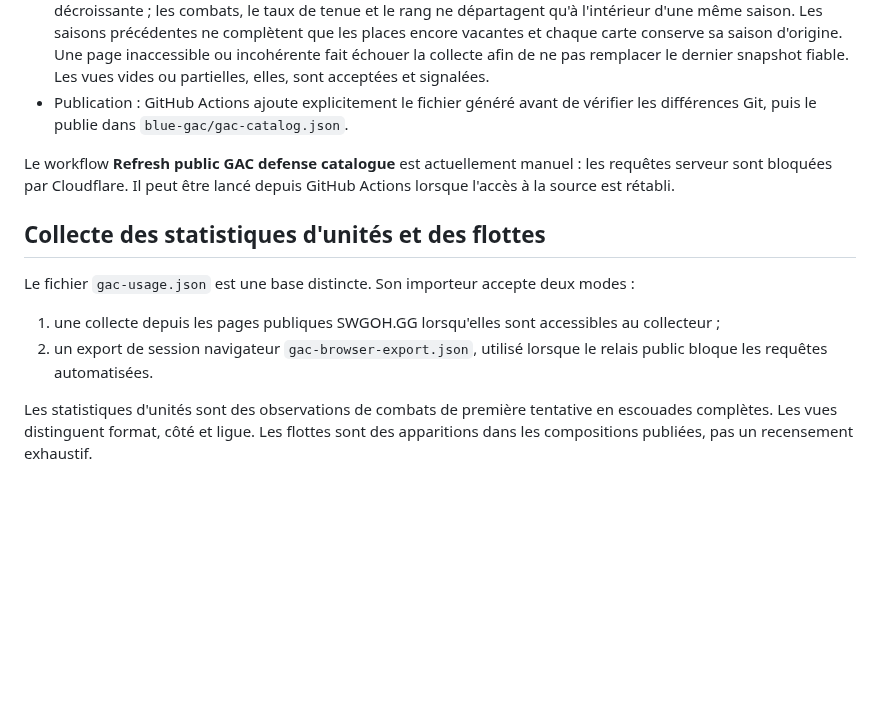
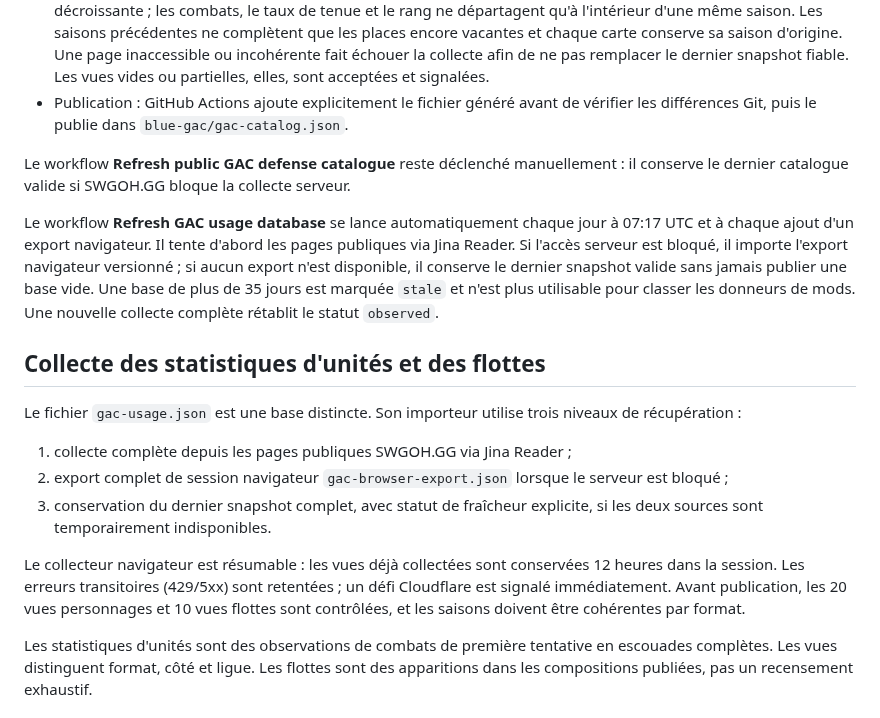
Before and after one commit to Selimna95/Selimna-Holocron, a Markdown page: docs/GAC-DATA-COLLECTION.md, the part around the change. Rendered like a GitHub page; blank space fills up the shorter version.

Commit message:
Document resilient GAC refresh, freshness and browser recovery

```diff
--- a/docs/GAC-DATA-COLLECTION.md
+++ b/docs/GAC-DATA-COLLECTION.md
@@ -10,13 +10,18 @@ Le catalogue des compositions défensives est collecté automatiquement depuis l
 - Priorité des saisons : le collecteur enregistre explicitement la saison en cours pour chaque format, même si une ligue ne contient aucune composition ou seulement quelques compositions. Padawan trie d'abord par saison décroissante ; les combats, le taux de tenue et le rang ne départagent qu'à l'intérieur d'une même saison. Les saisons précédentes ne complètent que les places encore vacantes et chaque carte conserve sa saison d'origine. Une page inaccessible ou incohérente fait échouer la collecte afin de ne pas remplacer le dernier snapshot fiable. Les vues vides ou partielles, elles, sont acceptées et signalées.
 - Publication : GitHub Actions ajoute explicitement le fichier généré avant de vérifier les différences Git, puis le publie dans `blue-gac/gac-catalog.json`.
 
-Le workflow **Refresh public GAC defense catalogue** est actuellement manuel : les requêtes serveur sont bloquées par Cloudflare. Il peut être lancé depuis GitHub Actions lorsque l'accès à la source est rétabli.
+Le workflow **Refresh public GAC defense catalogue** reste déclenché manuellement : il conserve le dernier catalogue valide si SWGOH.GG bloque la collecte serveur.
+
+Le workflow **Refresh GAC usage database** se lance automatiquement chaque jour à 07:17 UTC et à chaque ajout d'un export navigateur. Il tente d'abord les pages publiques via Jina Reader. Si l'accès serveur est bloqué, il importe l'export navigateur versionné ; si aucun export n'est disponible, il conserve le dernier snapshot valide sans jamais publier une base vide. Une base de plus de 35 jours est marquée `stale` et n'est plus utilisable pour classer les donneurs de mods. Une nouvelle collecte complète rétablit le statut `observed`.
 
 ## Collecte des statistiques d'unités et des flottes
 
-Le fichier `gac-usage.json` est une base distincte. Son importeur accepte deux modes :
-1. une collecte depuis les pages publiques SWGOH.GG lorsqu'elles sont accessibles au collecteur ;
-2. un export de session navigateur `gac-browser-export.json`, utilisé lorsque le relais public bloque les requêtes automatisées.
+Le fichier `gac-usage.json` est une base distincte. Son importeur utilise trois niveaux de récupération :
+1. collecte complète depuis les pages publiques SWGOH.GG via Jina Reader ;
+2. export complet de session navigateur `gac-browser-export.json` lorsque le serveur est bloqué ;
+3. conservation du dernier snapshot complet, avec statut de fraîcheur explicite, si les deux sources sont temporairement indisponibles.
+
+Le collecteur navigateur est résumable : les vues déjà collectées sont conservées 12 heures dans la session. Les erreurs transitoires (429/5xx) sont retentées ; un défi Cloudflare est signalé immédiatement. Avant publication, les 20 vues personnages et 10 vues flottes sont contrôlées, et les saisons doivent être cohérentes par format.
 
 Les statistiques d'unités sont des observations de combats de première tentative en escouades complètes. Les vues distinguent format, côté et ligue. Les flottes sont des apparitions dans les compositions publiées, pas un recensement exhaustif.
 
```
